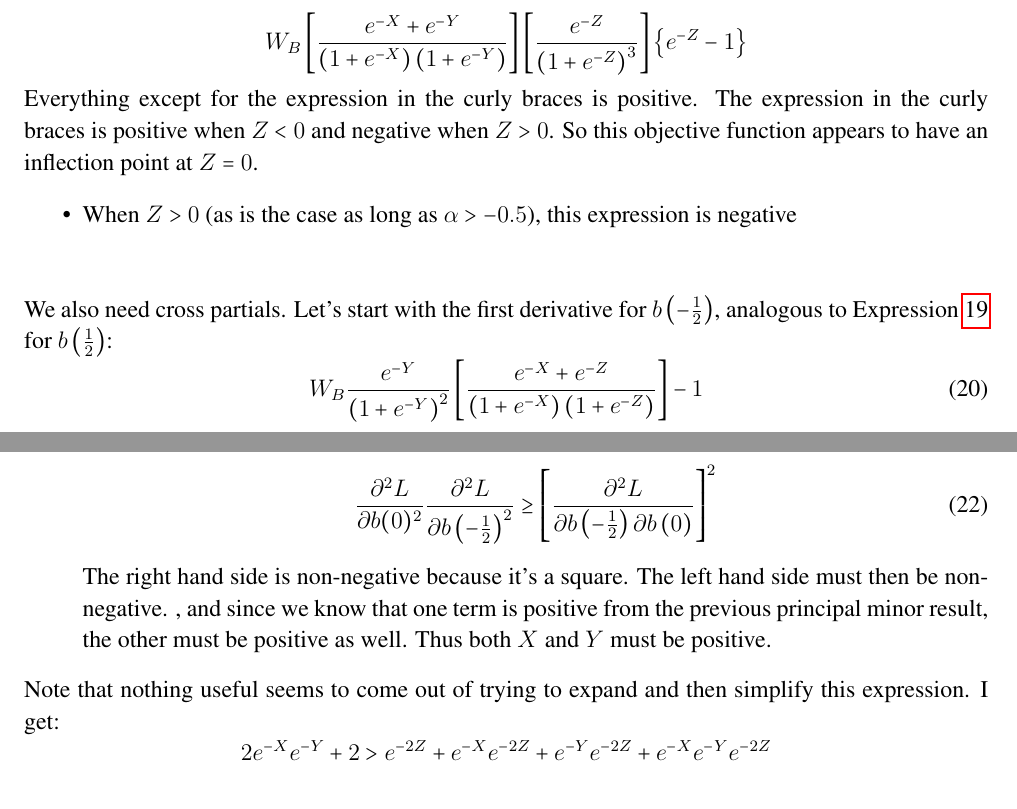
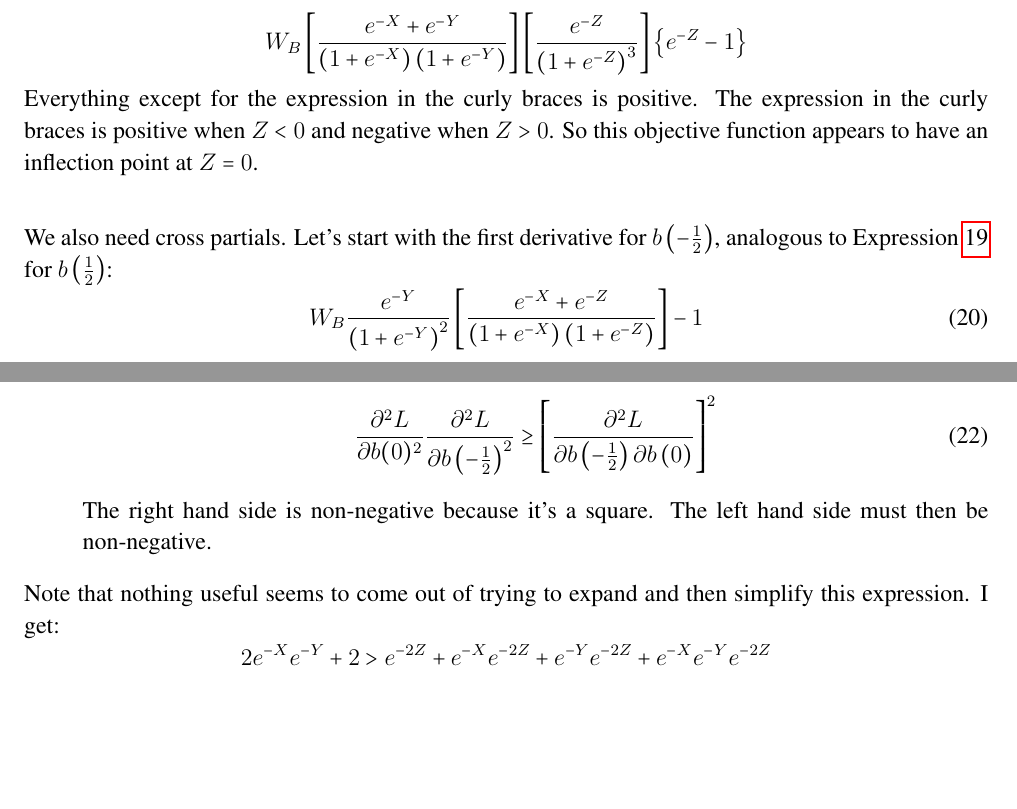
Before and after one commit to JorgeValde/political-uncertainty, a LaTeX document (two-groups.tex): two parts of pages 13 and 15 of 24, joined at a grey line, cut so that both start at the same text. Compiled offline with pdfLaTeX.

Commit message:
clean up foc/socs for prop:2NNB proof in two-groups

```diff
--- a/two-groups.tex
+++ b/two-groups.tex
@@ -485,9 +485,6 @@ Now, the second derivative:
   W_B\left[\frac{e^{-X} + e^{-Y}}{\left(1+e^{-X}\right)\left(1+e^{-Y}\right)} \right] \left[ \frac{e^{-Z}}{\left(1+e^{-Z}\right)^3} \right] \left\{e^{-Z}-1 \right\}
 \]
 Everything except for the expression in the curly braces is positive. The expression in the curly braces is positive when $Z<0$ and negative when $Z>0$. So this objective function appears to have an inflection point at $Z=0$.
-\begin{itemize}
-	\item When $Z > 0$ (as is the case as long as $\al > -0.5$), this expression is negative
-\end{itemize}
 
 \vskip.3in
 We also need cross partials. Let's start with the first derivative for $b\left(-\frac{1}{2}\right)$, analogous to Expression~\ref{eq:firstderiv} for $b\left(\frac{1}{2}\right)$:
@@ -573,7 +572,7 @@ The second order condition is on the last two principal minors. The largest must
 		  \frac{\partial^2 L}{\partial b(0)^2} \frac{\partial^2 L}{\partial b\left(-\frac{1}{2}\right)^2} \geq \left[\frac{\partial^2 L}{\partial b\left(-\frac{1}{2}\right)\partial b\left(0\right)}\right]^2
 			\label{eq:soc}
 		\end{equation}
-	  The right hand side is non-negative because it's a square. The left hand side must then be non-negative. , and since we know that one term is positive from the previous principal minor result, the other must be positive as well. Thus both $X$ and $Y$ must be positive.
+	  The right hand side is non-negative because it's a square. The left hand side must then be non-negative.
 \end{itemize}
 Note that nothing useful seems to come out of trying to expand and then simplify this expression. I get:
 \[
```
Also changed, not shown: two-groups.pdf, two-groups.tex (2 more changed lines).
